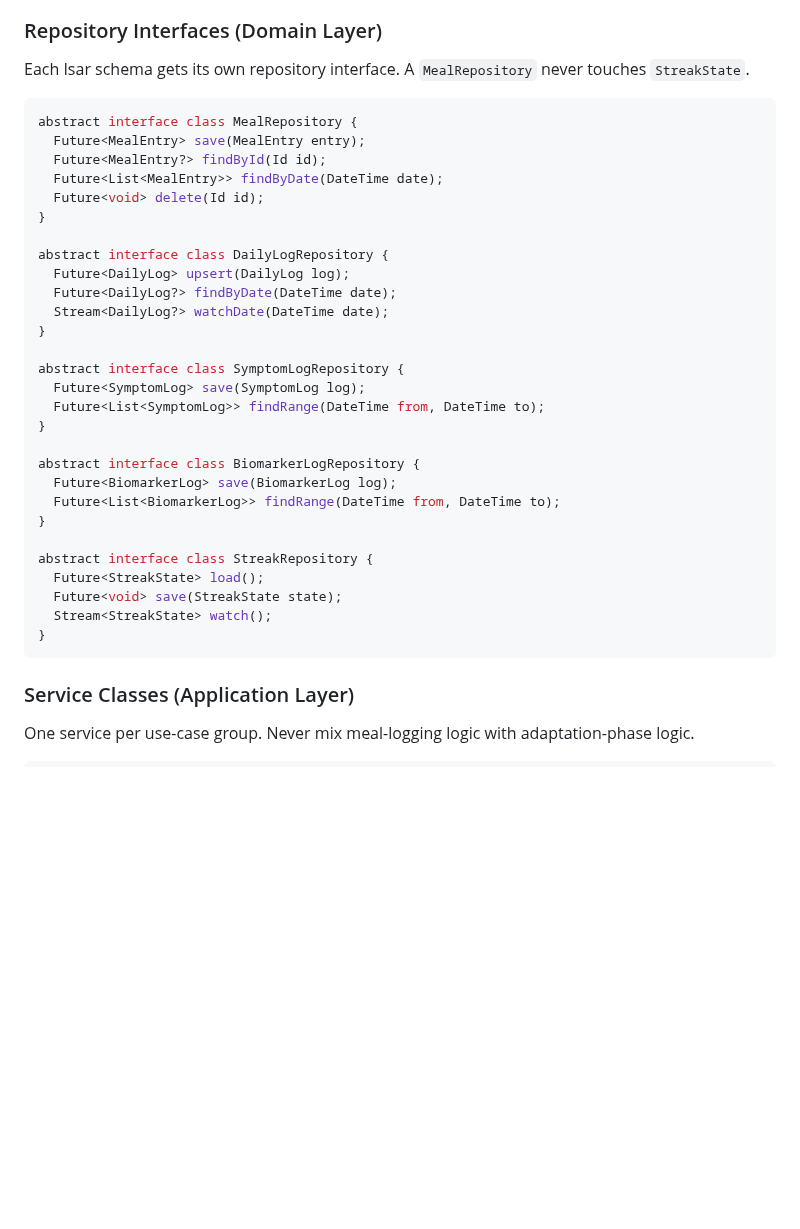
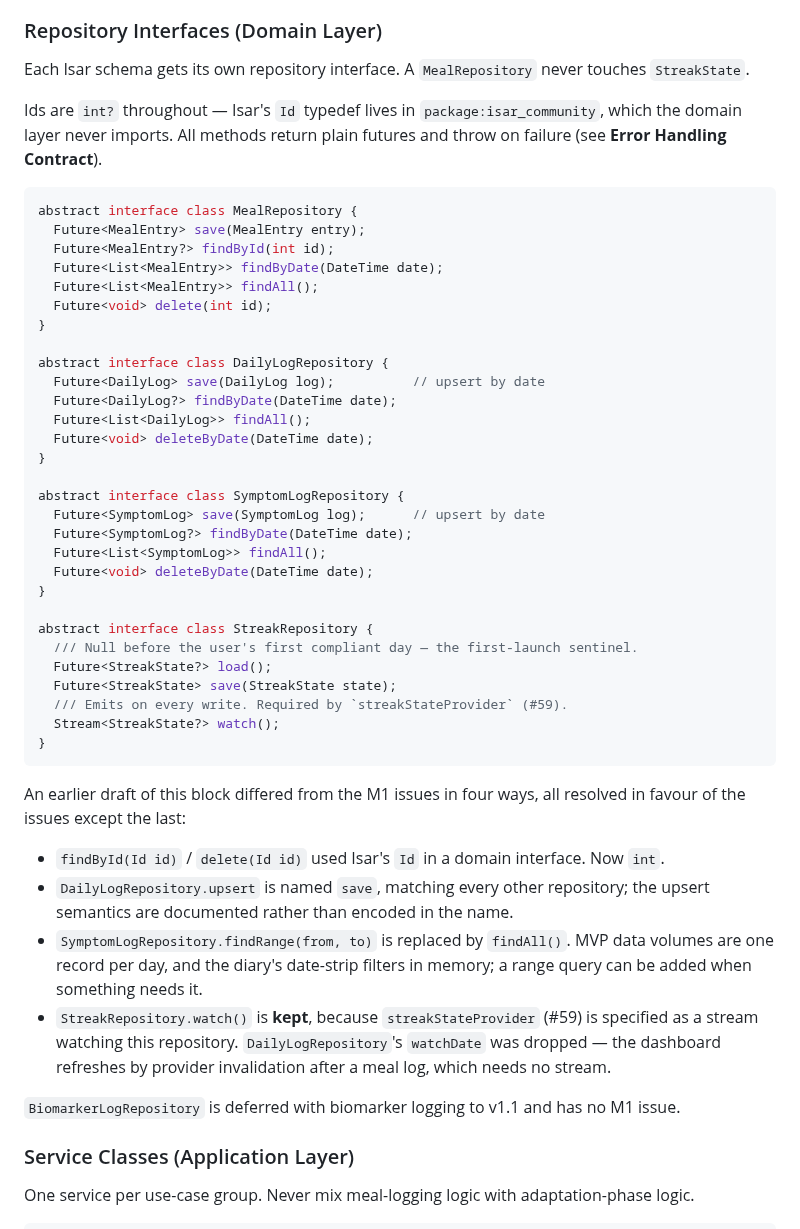
Before and after one commit to NoaMcDa/Fantastic, a Markdown page: design/base_design.md, the part around the change. Rendered like a GitHub page; blank space fills up the shorter version.

Commit message:
docs(#157): align the repository interface contracts with the M1 issues
base_design.md's interface block was a pre-implementation sketch that differed
from the M1 issues in four ways. Three are resolved in favour of the issues,
one in favour of the doc:

- findById(Id id) / delete(Id id) used Isar's Id typedef in a domain interface,
  which the domain layer may not import. Now int.
- DailyLogRepository.upsert is named save, matching every other repository; the
  upsert semantics are documented rather than encoded in the name.
- SymptomLogRepository.findRange(from, to) is replaced by findAll(). MVP data is
  one small record per day and the diary's date strip filters in memory.
- StreakRepository.watch() is KEPT, and #32 and #41 were rewritten to include
  it. streakStateProvider (#59) is specified as a stream watching this
  repository, and #32's own Integration Points already claimed the provider
  streams from it — there was simply no stream declared to consume.
  DailyLogRepository.watchDate was dropped instead: the dashboard refreshes by
  provider invalidation after a meal log, which needs no stream.

Also records that BiomarkerLogRepository is deferred to v1.1 with biomarker
logging and has no M1 issue.

Closes #157

Co-Authored-By: Claude Opus 5 <noreply@anthropic.com>
Claude-Session: https://claude.ai/code/session_01WGXL1AuK2frbZ4wmzCUbhL

````diff
--- a/design/base_design.md
+++ b/design/base_design.md
@@ -13,36 +13,59 @@ Each class owns exactly one reason to change.
 ### Repository Interfaces (Domain Layer)
 Each Isar schema gets its own repository interface. A `MealRepository` never touches `StreakState`.
 
+Ids are `int?` throughout — Isar's `Id` typedef lives in
+`package:isar_community`, which the domain layer never imports. All methods
+return plain futures and throw on failure (see **Error Handling Contract**).
+
 ```dart
 abstract interface class MealRepository {
   Future<MealEntry> save(MealEntry entry);
-  Future<MealEntry?> findById(Id id);
+  Future<MealEntry?> findById(int id);
   Future<List<MealEntry>> findByDate(DateTime date);
-  Future<void> delete(Id id);
+  Future<List<MealEntry>> findAll();
+  Future<void> delete(int id);
 }
 
 abstract interface class DailyLogRepository {
-  Future<DailyLog> upsert(DailyLog log);
+  Future<DailyLog> save(DailyLog log);          // upsert by date
   Future<DailyLog?> findByDate(DateTime date);
-  Stream<DailyLog?> watchDate(DateTime date);
+  Future<List<DailyLog>> findAll();
+  Future<void> deleteByDate(DateTime date);
 }
 
 abstract interface class SymptomLogRepository {
-  Future<SymptomLog> save(SymptomLog log);
-  Future<List<SymptomLog>> findRange(DateTime from, DateTime to);
-}
-
-abstract interface class BiomarkerLogRepository {
-  Future<BiomarkerLog> save(BiomarkerLog log);
-  Future<List<BiomarkerLog>> findRange(DateTime from, DateTime to);
+  Future<SymptomLog> save(SymptomLog log);      // upsert by date
+  Future<SymptomLog?> findByDate(DateTime date);
+  Future<List<SymptomLog>> findAll();
+  Future<void> deleteByDate(DateTime date);
 }
 
 abstract interface class StreakRepository {
-  Future<StreakState> load();
-  Future<void> save(StreakState state);
-  Stream<StreakState> watch();
+  /// Null before the user's first compliant day — the first-launch sentinel.
+  Future<StreakState?> load();
+  Future<StreakState> save(StreakState state);
+  /// Emits on every write. Required by `streakStateProvider` (#59).
+  Stream<StreakState?> watch();
 }
 ```
+
+An earlier draft of this block differed from the M1 issues in four ways, all
+resolved in favour of the issues except the last:
+
+- `findById(Id id)` / `delete(Id id)` used Isar's `Id` in a domain interface.
+  Now `int`.
+- `DailyLogRepository.upsert` is named `save`, matching every other repository;
+  the upsert semantics are documented rather than encoded in the name.
+- `SymptomLogRepository.findRange(from, to)` is replaced by `findAll()`. MVP
+  data volumes are one record per day, and the diary's date-strip filters in
+  memory; a range query can be added when something needs it.
+- `StreakRepository.watch()` is **kept**, because `streakStateProvider` (#59)
+  is specified as a stream watching this repository. `DailyLogRepository`'s
+  `watchDate` was dropped — the dashboard refreshes by provider invalidation
+  after a meal log, which needs no stream.
+
+`BiomarkerLogRepository` is deferred with biomarker logging to v1.1 and has no
+M1 issue.
 
 ### Service Classes (Application Layer)
 One service per use-case group. Never mix meal-logging logic with adaptation-phase logic.
````
